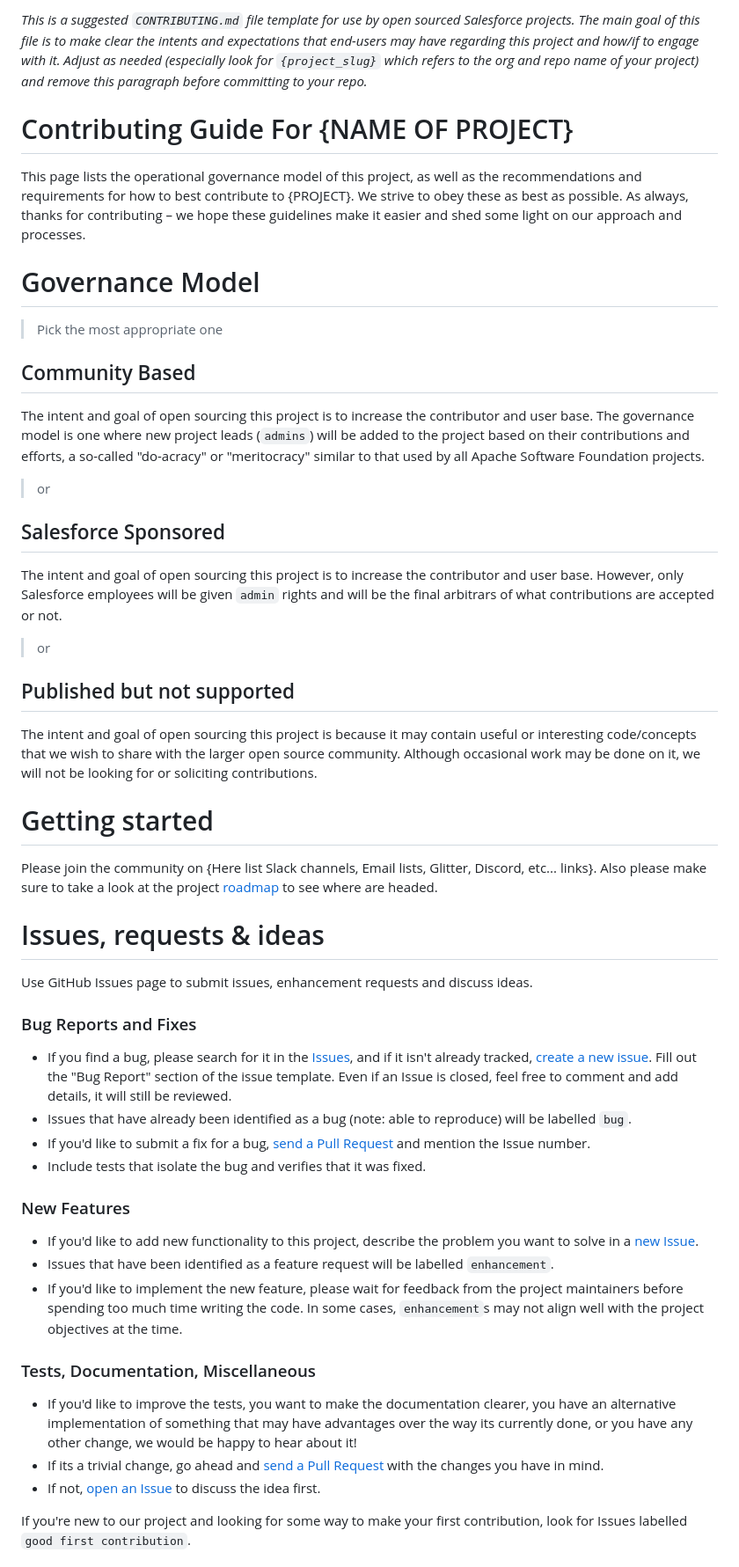
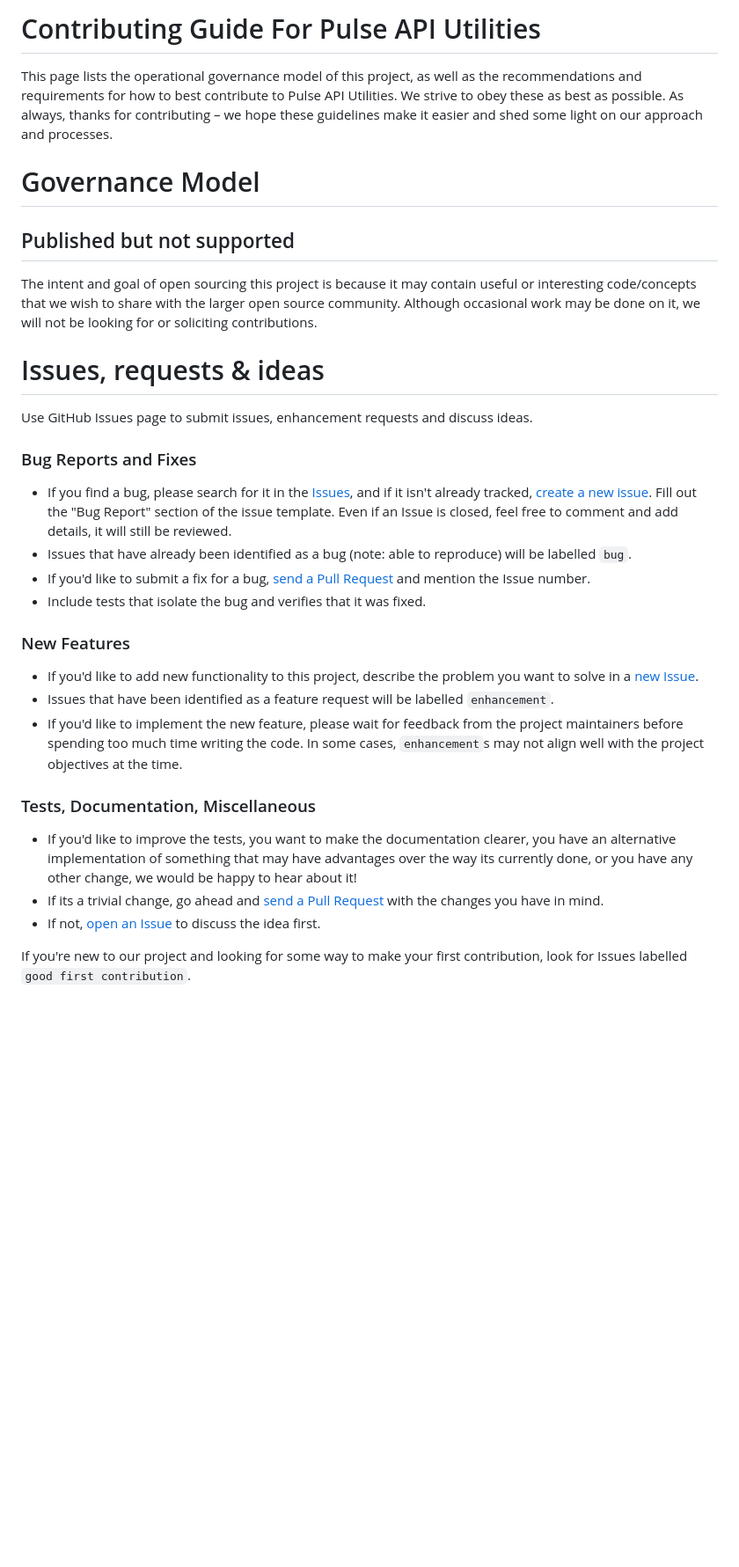
Before and after one commit to tableau/pulse-api-utilities, a Markdown page: CONTRIBUTING.md, the part around the change printed below. Shown: that part at 88% size. GitHub-like rendering; blank space fills up the shorter version.

```diff
--- a/CONTRIBUTING.md
+++ b/CONTRIBUTING.md
@@ -1,31 +1,12 @@
-*This is a suggested `CONTRIBUTING.md` file template for use by open sourced Salesforce projects. The main goal of this file is to make clear the intents and expectations that end-users may have regarding this project and how/if to engage with it. Adjust as needed (especially look for `{project_slug}` which refers to the org and repo name of your project) and remove this paragraph before committing to your repo.*
+# Contributing Guide For Pulse API Utilities
 
-# Contributing Guide For {NAME OF PROJECT}
-
-This page lists the operational governance model of this project, as well as the recommendations and requirements for how to best contribute to {PROJECT}. We strive to obey these as best as possible. As always, thanks for contributing – we hope these guidelines make it easier and shed some light on our approach and processes.
+This page lists the operational governance model of this project, as well as the recommendations and requirements for how to best contribute to Pulse API Utilities. We strive to obey these as best as possible. As always, thanks for contributing – we hope these guidelines make it easier and shed some light on our approach and processes.
 
 # Governance Model
-> Pick the most appropriate one
-
-## Community Based
-
-The intent and goal of open sourcing this project is to increase the contributor and user base. The governance model is one where new project leads (`admins`) will be added to the project based on their contributions and efforts, a so-called "do-acracy" or "meritocracy" similar to that used by all Apache Software Foundation projects.
-
-> or
-
-## Salesforce Sponsored
-
-The intent and goal of open sourcing this project is to increase the contributor and user base. However, only Salesforce employees will be given `admin` rights and will be the final arbitrars of what contributions are accepted or not.
-
-> or
 
 ## Published but not supported
 
 The intent and goal of open sourcing this project is because it may contain useful or interesting code/concepts that we wish to share with the larger open source community. Although occasional work may be done on it, we will not be looking for or soliciting contributions.
-
-# Getting started
-
-Please join the community on {Here list Slack channels, Email lists, Glitter, Discord, etc... links}. Also please make sure to take a look at the project [roadmap](ROADMAP.md) to see where are headed.
 
 # Issues, requests & ideas
 
```
Also changed, not shown: other parts of CONTRIBUTING.md (+4 -21 lines).
